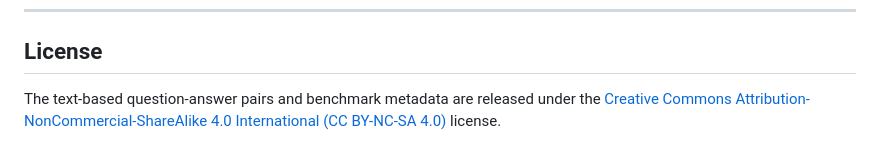
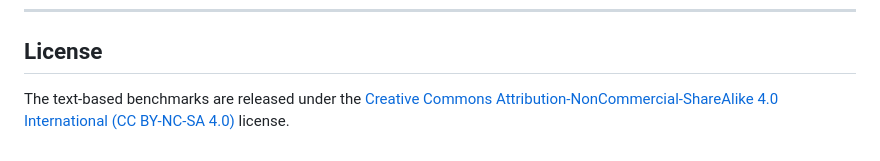
Before and after one commit to SewoongLee/mineCEraft, a Markdown page: README.md, the part around the change. GitHub-like rendering.

```diff
--- a/README.md
+++ b/README.md
@@ -113,4 +113,4 @@ This project is built on [Mindcraft](https://github.com/mindcraft-bots/mindcraft
 
 ## License
 
-The text-based question-answer pairs and benchmark metadata are released under the [Creative Commons Attribution-NonCommercial-ShareAlike 4.0 International (CC BY-NC-SA 4.0)](https://creativecommons.org/licenses/by-nc-sa/4.0/) license.
+The text-based benchmarks are released under the [Creative Commons Attribution-NonCommercial-ShareAlike 4.0 International (CC BY-NC-SA 4.0)](https://creativecommons.org/licenses/by-nc-sa/4.0/) license.
```
